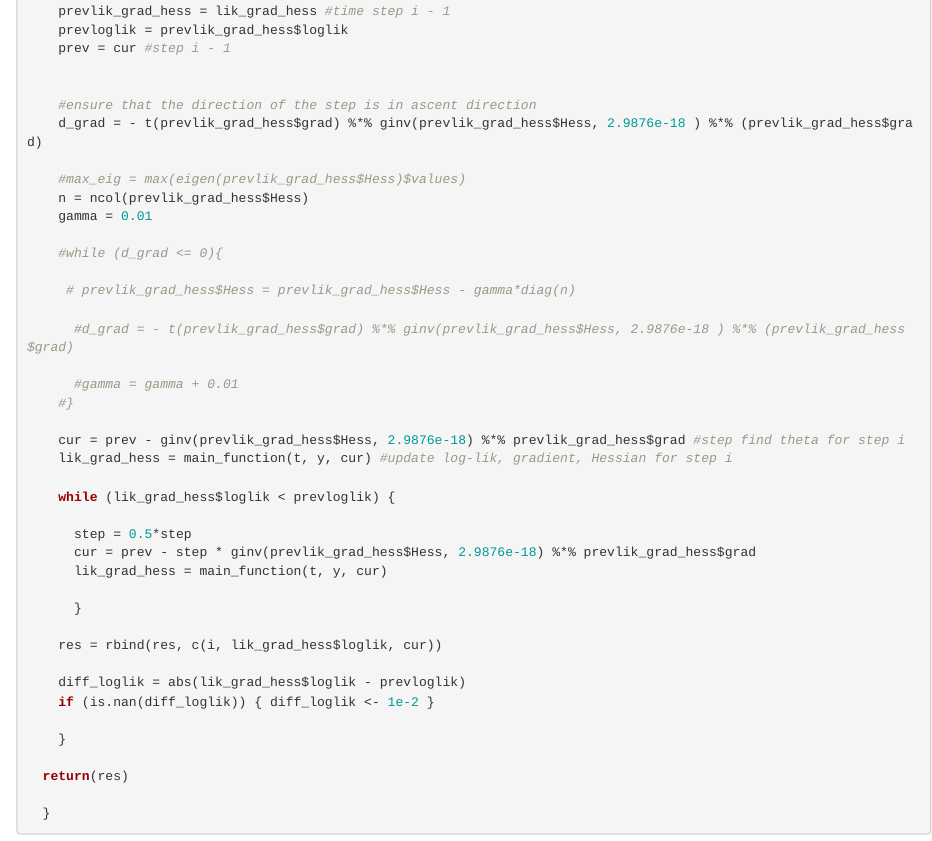
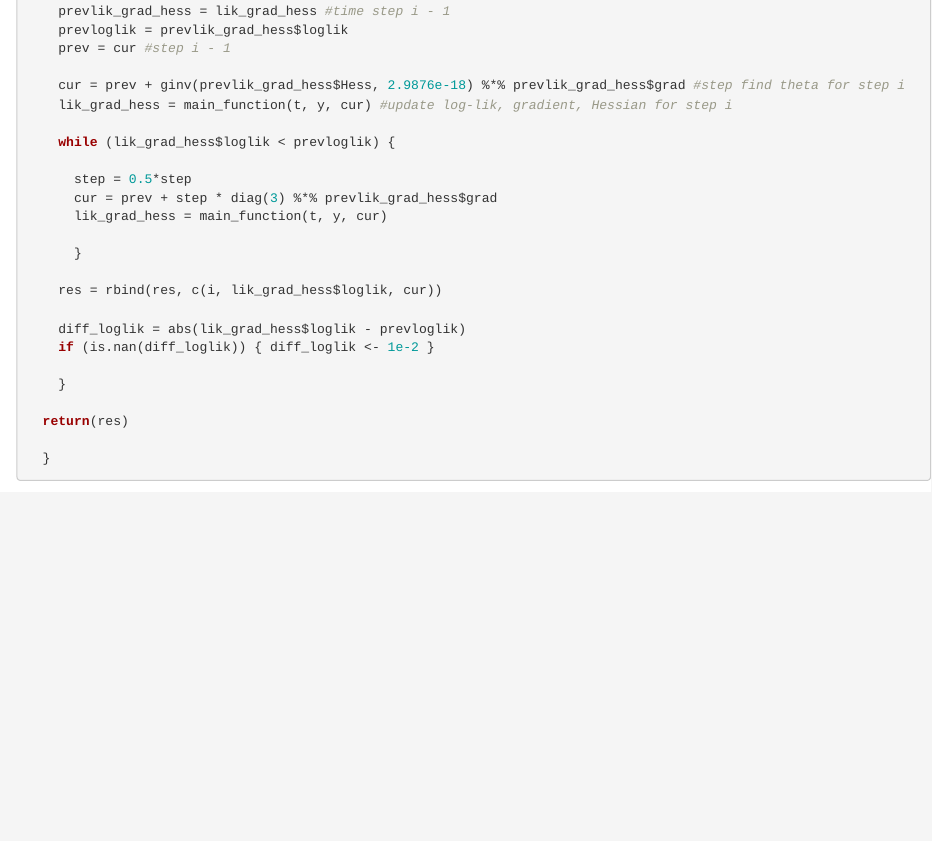
Before and after one commit to adinazeling/COVD-Project-3, an R Markdown document (newton_raphson_mg.Rmd): the page in a window 1100 px wide, from 2510 px down. Rendered offline with R 4.5, knitr and Pandoc, with nearby package versions; some code elsewhere in the file could not run offline.

Commit message:
edits to newton raphson

```diff
--- a/newton_raphson_mg.Rmd
+++ b/newton_raphson_mg.Rmd
@@ -146,30 +146,13 @@ NewtonRaphson = function(y, t, main_function, start, tol = 1e-10, maxiter = 200)
     prevloglik = prevlik_grad_hess$loglik
     prev = cur #step i - 1
 
-
-    #ensure that the direction of the step is in ascent direction
-    d_grad = - t(prevlik_grad_hess$grad) %*% ginv(prevlik_grad_hess$Hess, 2.9876e-18 ) %*% (prevlik_grad_hess$grad)
-
-    #max_eig = max(eigen(prevlik_grad_hess$Hess)$values)
-    n = ncol(prevlik_grad_hess$Hess)
-    gamma = 0.01
-
-    #while (d_grad <= 0){
-
-     # prevlik_grad_hess$Hess = prevlik_grad_hess$Hess - gamma*diag(n)
-
-      #d_grad = - t(prevlik_grad_hess$grad) %*% ginv(prevlik_grad_hess$Hess, 2.9876e-18 ) %*% (prevlik_grad_hess$grad)
-
-      #gamma = gamma + 0.01
-    #}
-
-    cur = prev - ginv(prevlik_grad_hess$Hess, 2.9876e-18) %*% prevlik_grad_hess$grad #step find theta for step i
+    cur = prev + ginv(prevlik_grad_hess$Hess, 2.9876e-18) %*% prevlik_grad_hess$grad #step find theta for step i
     lik_grad_hess = main_function(t, y, cur) #update log-lik, gradient, Hessian for step i
 
     while (lik_grad_hess$loglik < prevloglik) {
 
       step = 0.5*step
-      cur = prev - step * ginv(prevlik_grad_hess$Hess, 2.9876e-18) %*% prevlik_grad_hess$grad
+      cur = prev + step * diag(3) %*% prevlik_grad_hess$grad
       lik_grad_hess = main_function(t, y, cur)
 
       }
```
Also changed, not shown: project3_code.Rmd (+1 -0 lines), newton_raphson_mg.Rmd (3 more changed lines).
